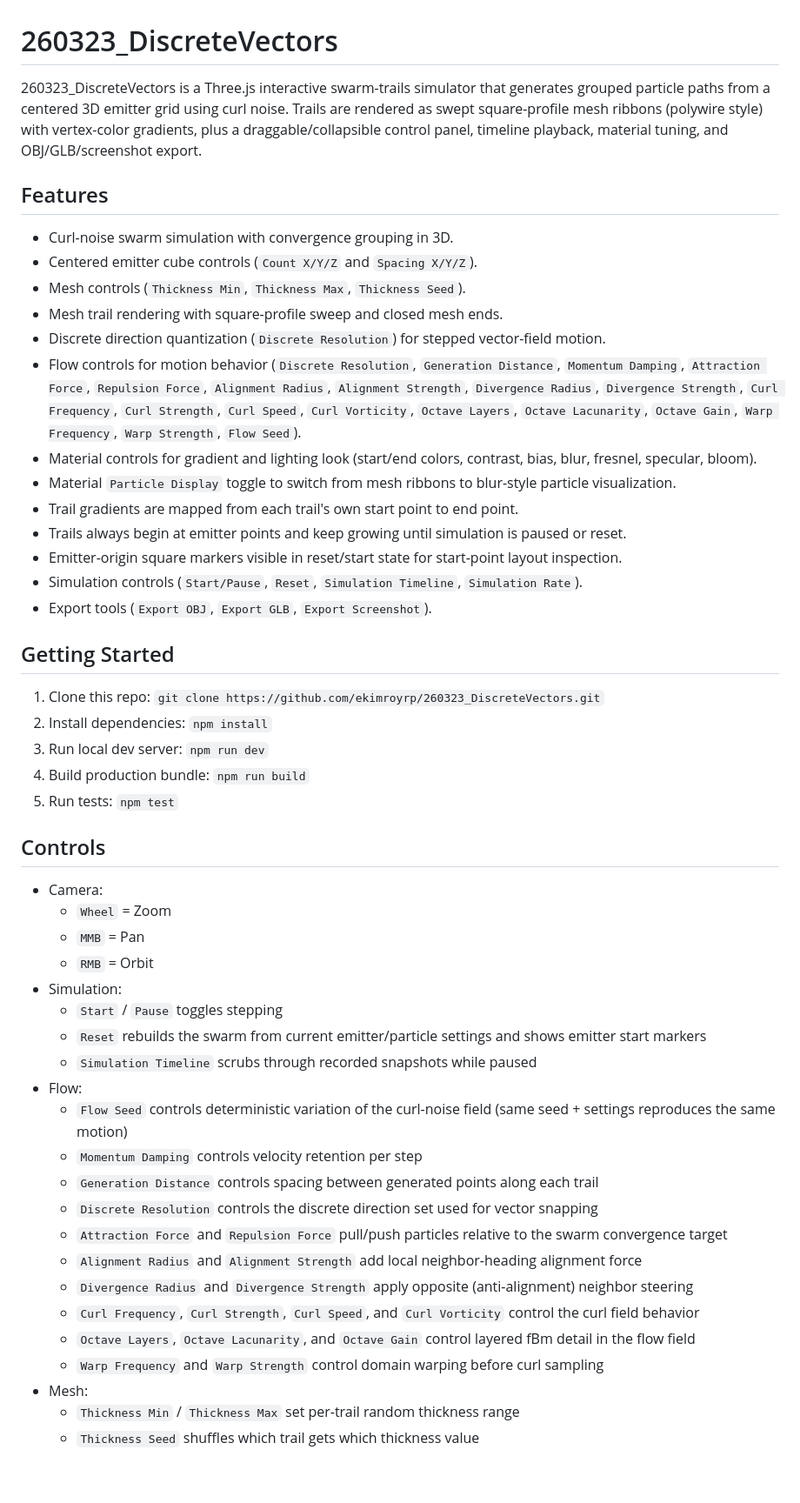
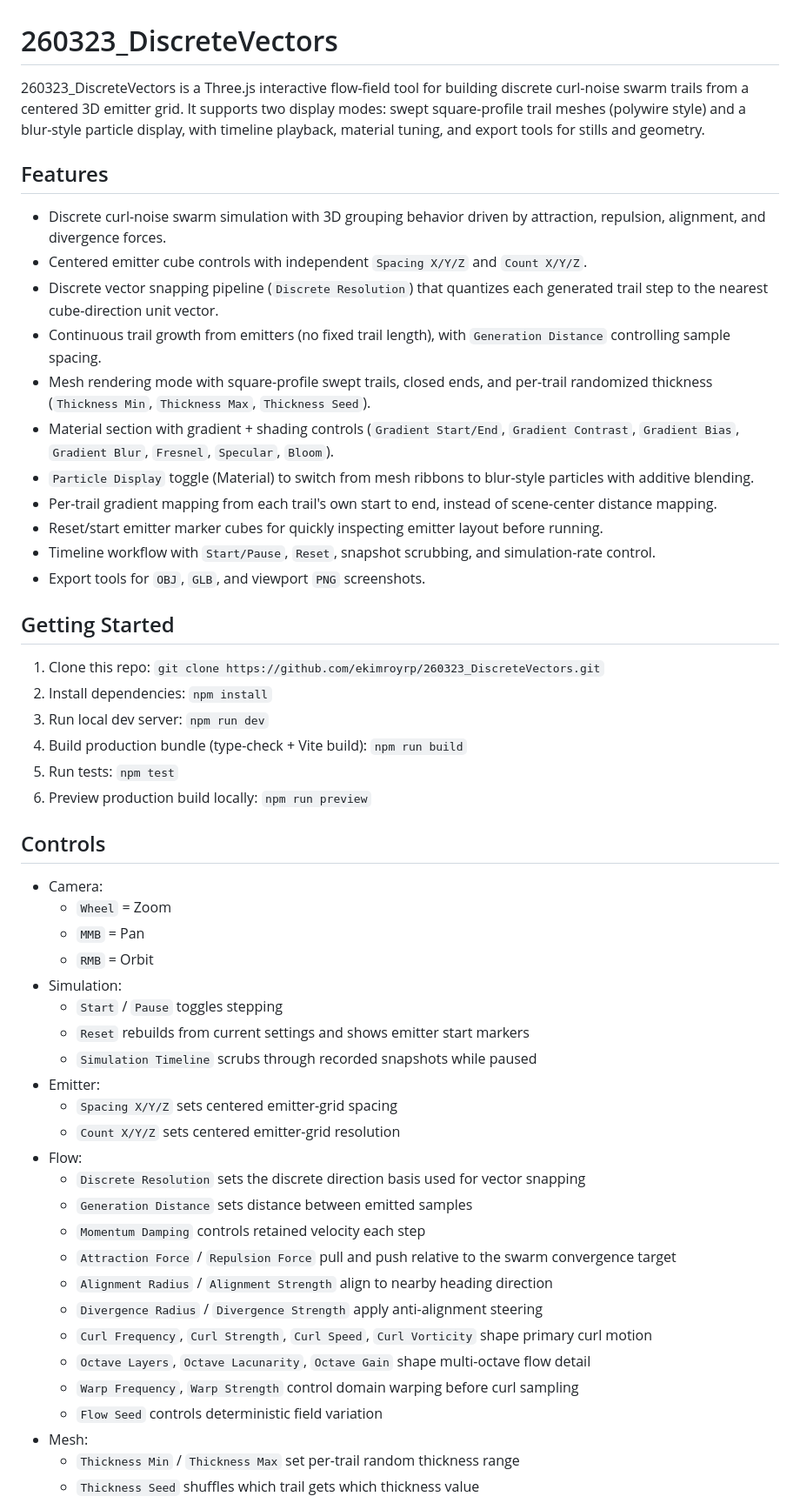
Before and after one commit to ekimroyrp/260323_DiscreteVectors, a Markdown page: README.md, the part around one of its changes. Shown at 87% size. Drawn GitHub-style; blank space fills up the shorter version.

Commit message:
Update README with current feature set and deployment guide
README.md: Refresh summary, features, getting started, and controls for latest flow/mesh/particle-display behavior; add Deployment section with local preview, gh-pages publish steps, and live demo link.

```diff
--- a/README.md
+++ b/README.md
@@ -1,21 +1,19 @@
 # 260323_DiscreteVectors
 
-260323_DiscreteVectors is a Three.js interactive swarm-trails simulator that generates grouped particle paths from a centered 3D emitter grid using curl noise. Trails are rendered as swept square-profile mesh ribbons (polywire style) with vertex-color gradients, plus a draggable/collapsible control panel, timeline playback, material tuning, and OBJ/GLB/screenshot export.
+260323_DiscreteVectors is a Three.js interactive flow-field tool for building discrete curl-noise swarm trails from a centered 3D emitter grid. It supports two display modes: swept square-profile trail meshes (polywire style) and a blur-style particle display, with timeline playback, material tuning, and export tools for stills and geometry.
 
 ## Features
-- Curl-noise swarm simulation with convergence grouping in 3D.
-- Centered emitter cube controls (`Count X/Y/Z` and `Spacing X/Y/Z`).
-- Mesh controls (`Thickness Min`, `Thickness Max`, `Thickness Seed`).
-- Mesh trail rendering with square-profile sweep and closed mesh ends.
-- Discrete direction quantization (`Discrete Resolution`) for stepped vector-field motion.
-- Flow controls for motion behavior (`Discrete Resolution`, `Generation Distance`, `Momentum Damping`, `Attraction Force`, `Repulsion Force`, `Alignment Radius`, `Alignment Strength`, `Divergence Radius`, `Divergence Strength`, `Curl Frequency`, `Curl Strength`, `Curl Speed`, `Curl Vorticity`, `Octave Layers`, `Octave Lacunarity`, `Octave Gain`, `Warp Frequency`, `Warp Strength`, `Flow Seed`).
-- Material controls for gradient and lighting look (start/end colors, contrast, bias, blur, fresnel, specular, bloom).
-- Material `Particle Display` toggle to switch from mesh ribbons to blur-style particle visualization.
-- Trail gradients are mapped from each trail's own start point to end point.
-- Trails always begin at emitter points and keep growing until simulation is paused or reset.
-- Emitter-origin square markers visible in reset/start state for start-point layout inspection.
-- Simulation controls (`Start/Pause`, `Reset`, `Simulation Timeline`, `Simulation Rate`).
-- Export tools (`Export OBJ`, `Export GLB`, `Export Screenshot`).
+- Discrete curl-noise swarm simulation with 3D grouping behavior driven by attraction, repulsion, alignment, and divergence forces.
+- Centered emitter cube controls with independent `Spacing X/Y/Z` and `Count X/Y/Z`.
+- Discrete vector snapping pipeline (`Discrete Resolution`) that quantizes each generated trail step to the nearest cube-direction unit vector.
+- Continuous trail growth from emitters (no fixed trail length), with `Generation Distance` controlling sample spacing.
+- Mesh rendering mode with square-profile swept trails, closed ends, and per-trail randomized thickness (`Thickness Min`, `Thickness Max`, `Thickness Seed`).
+- Material section with gradient + shading controls (`Gradient Start/End`, `Gradient Contrast`, `Gradient Bias`, `Gradient Blur`, `Fresnel`, `Specular`, `Bloom`).
+- `Particle Display` toggle (Material) to switch from mesh ribbons to blur-style particles with additive blending.
+- Per-trail gradient mapping from each trail's own start to end, instead of scene-center distance mapping.
+- Reset/start emitter marker cubes for quickly inspecting emitter layout before running.
+- Timeline workflow with `Start/Pause`, `Reset`, snapshot scrubbing, and simulation-rate control.
+- Export tools for `OBJ`, `GLB`, and viewport `PNG` screenshots.
 
 ## Getting Started
 1. Clone this repo:
@@ -24,10 +22,12 @@
    `npm install`
 3. Run local dev server:
    `npm run dev`
-4. Build production bundle:
+4. Build production bundle (type-check + Vite build):
    `npm run build`
 5. Run tests:
    `npm test`
+6. Preview production build locally:
+   `npm run preview`
 
 ## Controls
 - Camera:
@@ -36,19 +36,22 @@
   - `RMB` = Orbit
 - Simulation:
   - `Start` / `Pause` toggles stepping
-  - `Reset` rebuilds the swarm from current emitter/particle settings and shows emitter start markers
+  - `Reset` rebuilds from current settings and shows emitter start markers
   - `Simulation Timeline` scrubs through recorded snapshots while paused
+- Emitter:
+  - `Spacing X/Y/Z` sets centered emitter-grid spacing
+  - `Count X/Y/Z` sets centered emitter-grid resolution
 - Flow:
-  - `Flow Seed` controls deterministic variation of the curl-noise field (same seed + settings reproduces the same motion)
-  - `Momentum Damping` controls velocity retention per step
-  - `Generation Distance` controls spacing between generated points along each trail
-  - `Discrete Resolution` controls the discrete direction set used for vector snapping
-  - `Attraction Force` and `Repulsion Force` pull/push particles relative to the swarm convergence target
-  - `Alignment Radius` and `Alignment Strength` add local neighbor-heading alignment force
-  - `Divergence Radius` and `Divergence Strength` apply opposite (anti-alignment) neighbor steering
-  - `Curl Frequency`, `Curl Strength`, `Curl Speed`, and `Curl Vorticity` control the curl field behavior
-  - `Octave Layers`, `Octave Lacunarity`, and `Octave Gain` control layered fBm detail in the flow field
-  - `Warp Frequency` and `Warp Strength` control domain warping before curl sampling
+  - `Discrete Resolution` sets the discrete direction basis used for vector snapping
+  - `Generation Distance` sets distance between emitted samples
+  - `Momentum Damping` controls retained velocity each step
+  - `Attraction Force` / `Repulsion Force` pull and push relative to the swarm convergence target
+  - `Alignment Radius` / `Alignment Strength` align to nearby heading direction
+  - `Divergence Radius` / `Divergence Strength` apply anti-alignment steering
+  - `Curl Frequency`, `Curl Strength`, `Curl Speed`, `Curl Vorticity` shape primary curl motion
+  - `Octave Layers`, `Octave Lacunarity`, `Octave Gain` shape multi-octave flow detail
+  - `Warp Frequency`, `Warp Strength` control domain warping before curl sampling
+  - `Flow Seed` controls deterministic field variation
 - Mesh:
   - `Thickness Min` / `Thickness Max` set per-trail random thickness range
   - `Thickness Seed` shuffles which trail gets which thickness value
```
Also changed, not shown: other parts of README.md (+10 -1 lines).
